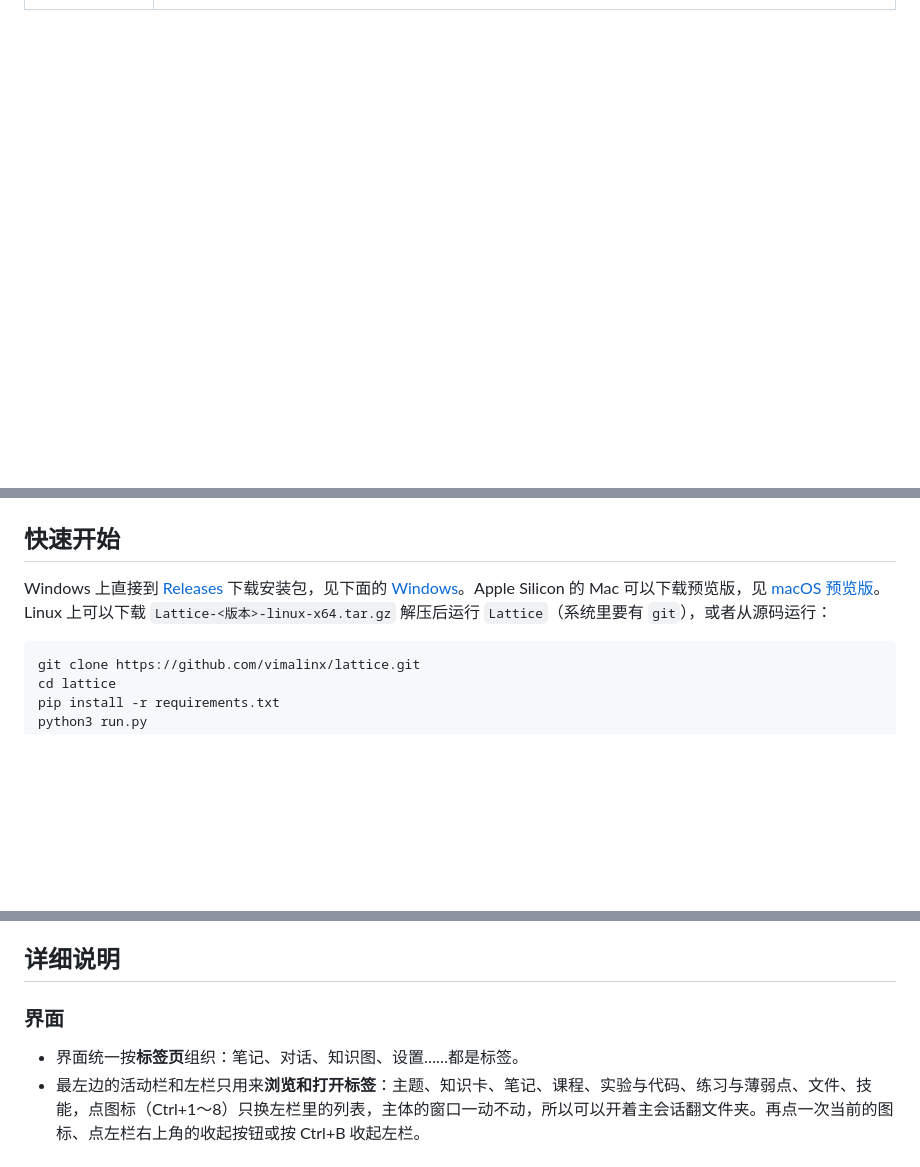
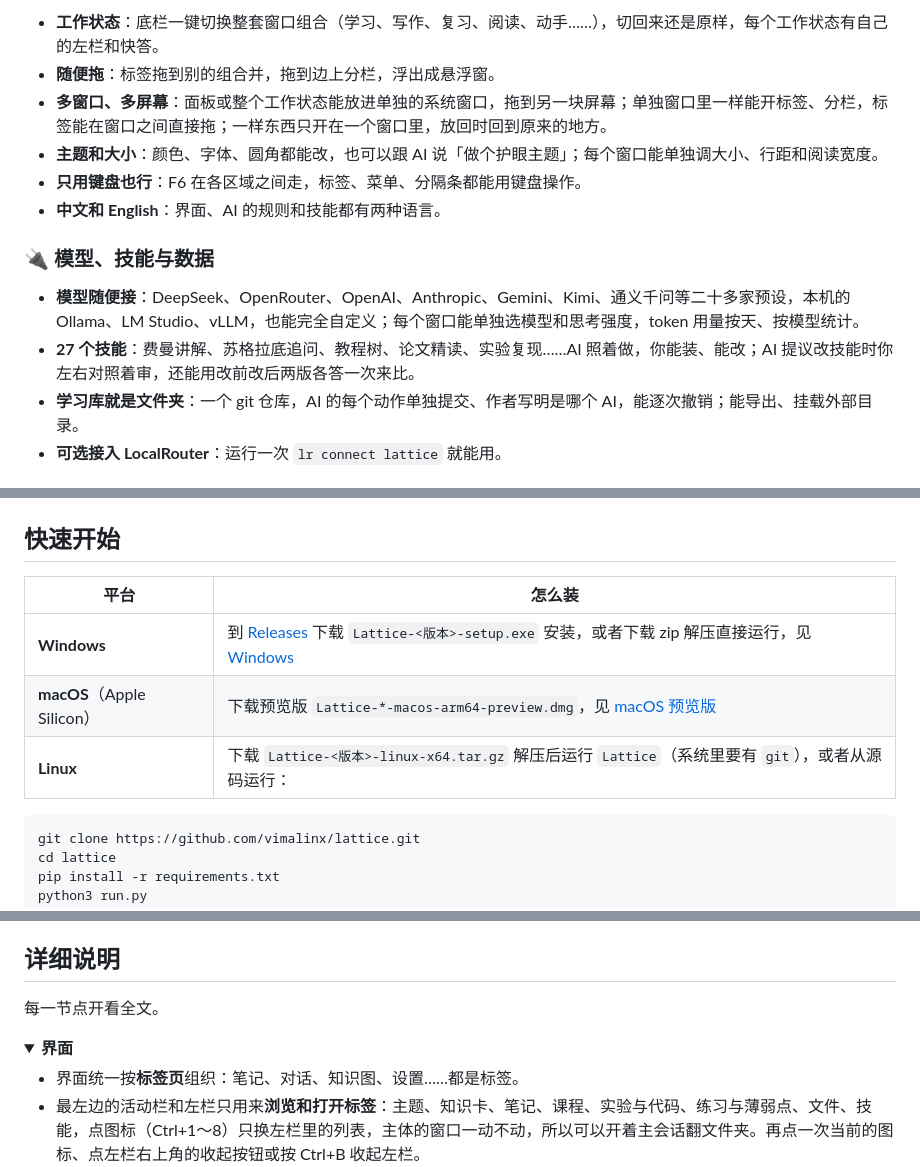
Before and after one commit to vimalinx/lattice, a Markdown page: README.md, 3 parts joined by grey strips. Rendered like a GitHub page; folded sections open; blank space fills up the shorter version.

````diff
--- a/README.md
+++ b/README.md
@@ -40,0 +91,14 @@
+- **工作状态**：底栏一键切换整套窗口组合（学习、写作、复习、阅读、动手……），切回来还是原样，每个工作状态有自己的左栏和快答。
+- **随便拖**：标签拖到别的组合并，拖到边上分栏，浮出成悬浮窗。
+- **多窗口、多屏幕**：面板或整个工作状态能放进单独的系统窗口，拖到另一块屏幕；单独窗口里一样能开标签、分栏，标签能在窗口之间直接拖；一样东西只开在一个窗口里，放回时回到原来的地方。
+- **主题和大小**：颜色、字体、圆角都能改，也可以跟 AI 说「做个护眼主题」；每个窗口能单独调大小、行距和阅读宽度。
+- **只用键盘也行**：F6 在各区域之间走，标签、菜单、分隔条都能用键盘操作。
+- **中文和 English**：界面、AI 的规则和技能都有两种语言。
+
+### 🔌 模型、技能与数据
+
+- **模型随便接**：DeepSeek、OpenRouter、OpenAI、Anthropic、Gemini、Kimi、通义千问等二十多家预设，本机的 Ollama、LM Studio、vLLM，也能完全自定义；每个窗口能单独选模型和思考强度，token 用量按天、按模型统计。
+- **27 个技能**：费曼讲解、苏格拉底追问、教程树、论文精读、实验复现……AI 照着做，你能装、能改；AI 提议改技能时你左右对照着审，还能用改前改后两版各答一次来比。
+- **学习库就是文件夹**：一个 git 仓库，AI 的每个动作单独提交、作者写明是哪个 AI，能逐次撤销；能导出、挂载外部目录。
+- **可选接入 LocalRouter**：运行一次 `lr connect lattice` 就能用。
+
@@ -58,7 +138,11 @@
 
 ## 快速开始
 
-Windows 上直接到 [Releases](https://github.com/vimalinx/lattice/releases) 下载安装包，见下面的 [Windows](#windows)。Apple Silicon 的 Mac 可以下载预览版，见 [macOS 预览版](#macos-预览版)。Linux 上可以下载 `Lattice-<版本>-linux-x64.tar.gz` 解压后运行 `Lattice`（系统里要有 `git`），或者从源码运行：
+| 平台 | 怎么装 |
+|---|---|
+| **Windows** | 到 [Releases](https://github.com/vimalinx/lattice/releases) 下载 `Lattice-<版本>-setup.exe` 安装，或者下载 zip 解压直接运行，见 [Windows](#windows) |
+| **macOS**（Apple Silicon） | 下载预览版 `Lattice-*-macos-arm64-preview.dmg`，见 [macOS 预览版](#macos-预览版) |
+| **Linux** | 下载 `Lattice-<版本>-linux-x64.tar.gz` 解压后运行 `Lattice`（系统里要有 `git`），或者从源码运行： |
 
 ```bash
 git clone https://github.com/vimalinx/lattice.git
@@ -90,7 +174,10 @@ Windows 版由 GitHub Actions 构建（`.github/workflows/windows.yml`）：每
 
 ## 详细说明
 
-### 界面
+每一节点开看全文。
+
+<details>
+<summary><b>界面</b></summary>
 
 - 界面统一按**标签页**组织：笔记、对话、知识图、设置……都是标签。
 - 最左边的活动栏和左栏只用来**浏览和打开标签**：主题、知识卡、笔记、课程、实验与代码、练习与薄弱点、文件、技能，点图标（Ctrl+1～8）只换左栏里的列表，主体的窗口一动不动，所以可以开着主会话翻文件夹。再点一次当前的图标、点左栏右上角的收起按钮或按 Ctrl+B 收起左栏。
````
Also changed, not shown: other parts of README.md (+128 -30 lines).
